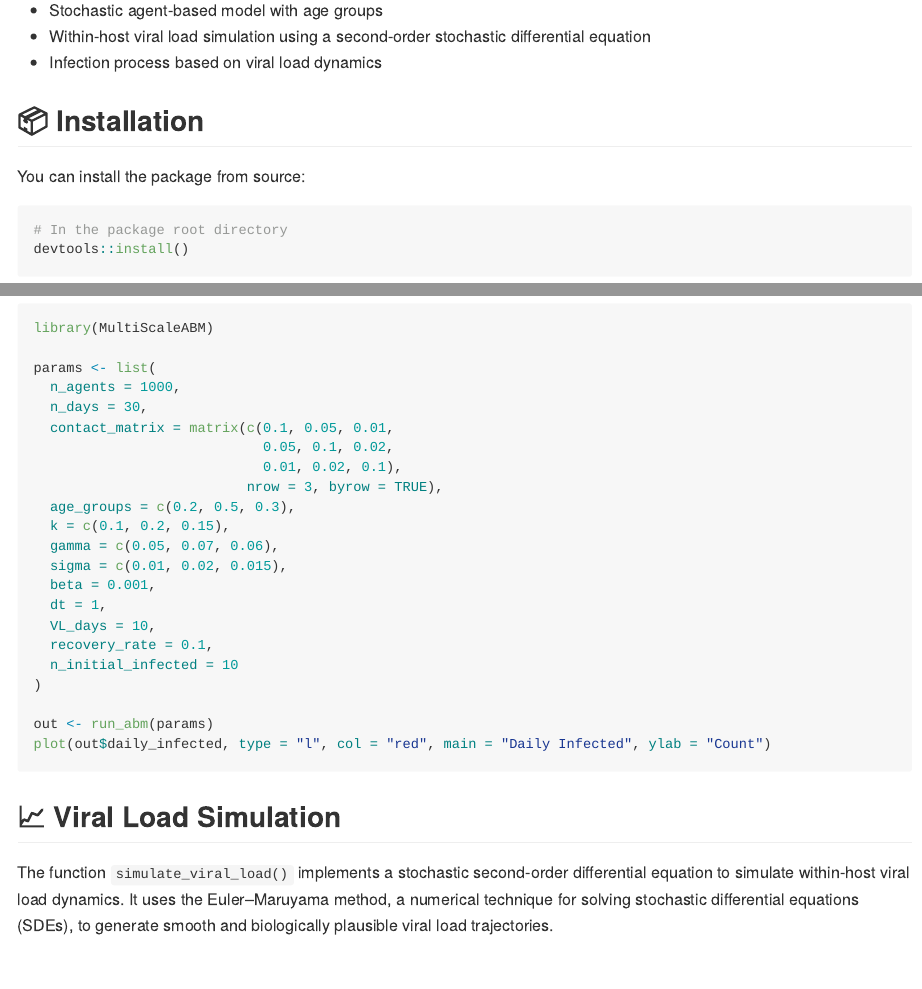
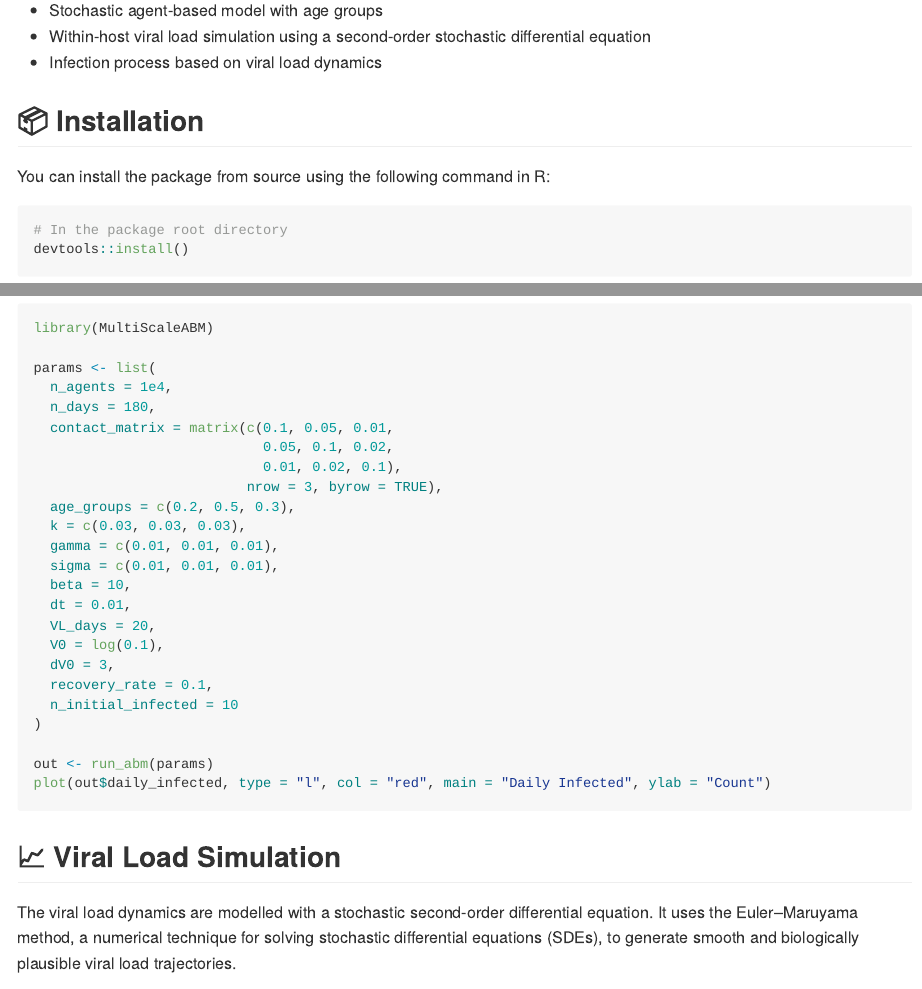
Before and after one commit to francdr/MultiScaleABM, an R Markdown document (README.Rmd): the page in a window 1100 px wide, from 270 px down, and a second part further down, joined at a grey line. Rendered offline with R 4.5, knitr and Pandoc, with nearby package versions.

Commit message:
Update README.Rmd

````diff
--- a/README.Rmd
+++ b/README.Rmd
@@ -13,7 +13,7 @@ MultiScaleABM is an R package that implements a stochastic age-stratified agent-
 
 ## 📦 Installation
 
-You can install the package from source:
+You can install the package from source using the following command in R:
 
 ```r
 # In the package root directory
@@ -28,19 +28,21 @@ Make sure you have a working C++ toolchain (Rtools on Windows, Xcode on Mac, bui
 library(MultiScaleABM)
 
 params <- list(
-  n_agents = 1000,
-  n_days = 30,
+  n_agents = 1e4,
+  n_days = 180,
   contact_matrix = matrix(c(0.1, 0.05, 0.01,
                             0.05, 0.1, 0.02,
                             0.01, 0.02, 0.1),
                           nrow = 3, byrow = TRUE),
   age_groups = c(0.2, 0.5, 0.3),
-  k = c(0.1, 0.2, 0.15),
-  gamma = c(0.05, 0.07, 0.06),
-  sigma = c(0.01, 0.02, 0.015),
-  beta = 0.001,
-  dt = 1,
-  VL_days = 10,
+  k = c(0.03, 0.03, 0.03),
+  gamma = c(0.01, 0.01, 0.01),
+  sigma = c(0.01, 0.01, 0.01),
+  beta = 10,
+  dt = 0.01,
+  VL_days = 20,
+  V0 = log(0.1),
+  dV0 = 3,
   recovery_rate = 0.1,
   n_initial_infected = 10
 )
@@ -51,7 +53,7 @@ plot(out$daily_infected, type = "l", col = "red", main = "Daily Infected", ylab
 
 ## 📈 Viral Load Simulation
 
-The function `simulate_viral_load()` implements a stochastic second-order differential equation to simulate within-host viral load dynamics. It uses the Euler–Maruyama method, a numerical technique for solving stochastic differential equations (SDEs), to generate smooth and biologically plausible viral load trajectories.
+The viral load dynamics are modelled with a stochastic second-order differential equation. It uses the Euler–Maruyama method, a numerical technique for solving stochastic differential equations (SDEs), to generate smooth and biologically plausible viral load trajectories.
 
 ### 🧠 Model Overview
 
````
